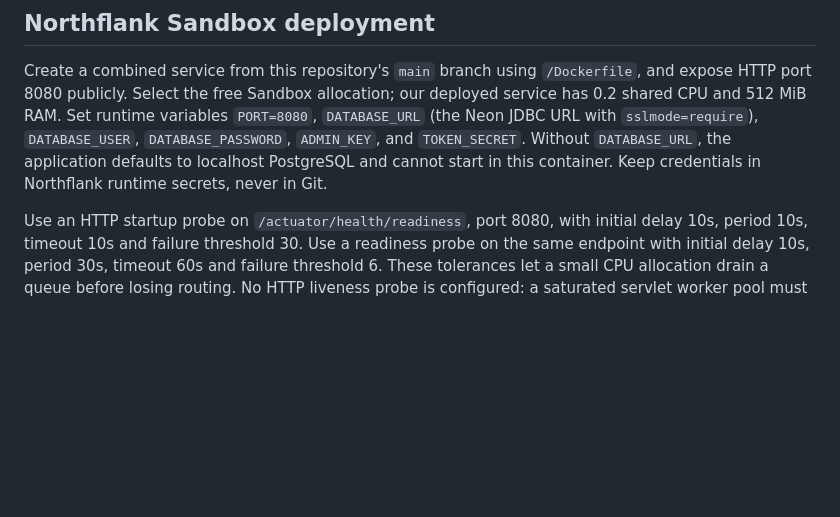
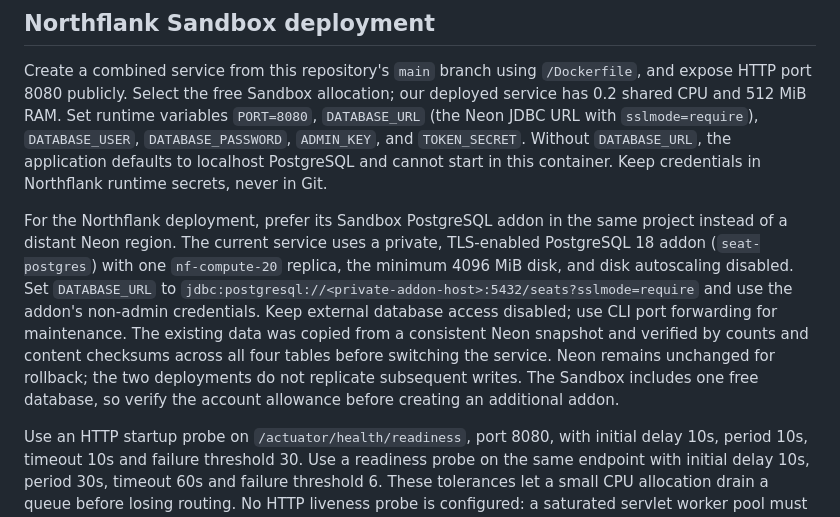
Before and after one commit to yashjariwala/seat-reservation, a Markdown page: README.md, the part around the change. GitHub-like rendering; blank space fills up the shorter version.

Commit message:
Document private Northflank PostgreSQL deployment [skip ci] [skip render]

```diff
--- a/README.md
+++ b/README.md
@@ -191,6 +191,8 @@ Config: `PORT`, `DATABASE_URL`, `DATABASE_USER`, `DATABASE_PASSWORD`, `DB_POOL_S
 
 Create a combined service from this repository's `main` branch using `/Dockerfile`, and expose HTTP port 8080 publicly. Select the free Sandbox allocation; our deployed service has 0.2 shared CPU and 512 MiB RAM. Set runtime variables `PORT=8080`, `DATABASE_URL` (the Neon JDBC URL with `sslmode=require`), `DATABASE_USER`, `DATABASE_PASSWORD`, `ADMIN_KEY`, and `TOKEN_SECRET`. Without `DATABASE_URL`, the application defaults to localhost PostgreSQL and cannot start in this container. Keep credentials in Northflank runtime secrets, never in Git.
 
+For the Northflank deployment, prefer its Sandbox PostgreSQL addon in the same project instead of a distant Neon region. The current service uses a private, TLS-enabled PostgreSQL 18 addon (`seat-postgres`) with one `nf-compute-20` replica, the minimum 4096 MiB disk, and disk autoscaling disabled. Set `DATABASE_URL` to `jdbc:postgresql://<private-addon-host>:5432/seats?sslmode=require` and use the addon's non-admin credentials. Keep external database access disabled; use CLI port forwarding for maintenance. The existing data was copied from a consistent Neon snapshot and verified by counts and content checksums across all four tables before switching the service. Neon remains unchanged for rollback; the two deployments do not replicate subsequent writes. The Sandbox includes one free database, so verify the account allowance before creating an additional addon.
+
 Use an HTTP startup probe on `/actuator/health/readiness`, port 8080, with initial delay 10s, period 10s, timeout 10s and failure threshold 30. Use a readiness probe on the same endpoint with initial delay 10s, period 30s, timeout 60s and failure threshold 6. These tolerances let a small CPU allocation drain a queue before losing routing. No HTTP liveness probe is configured: a saturated servlet worker pool must not trigger a restart of a live process. A process crash is still restarted by the platform. Readiness checks the database; the public homepage, readiness endpoint and `/actuator/prometheus` should all return 200 after startup.
 
 Confirm the deployed commit SHA matches GitHub before testing. A healthy deployment is separate from passing the full 20,000-request burst; the Sandbox CPU quota and public ingress still need load validation.
```
